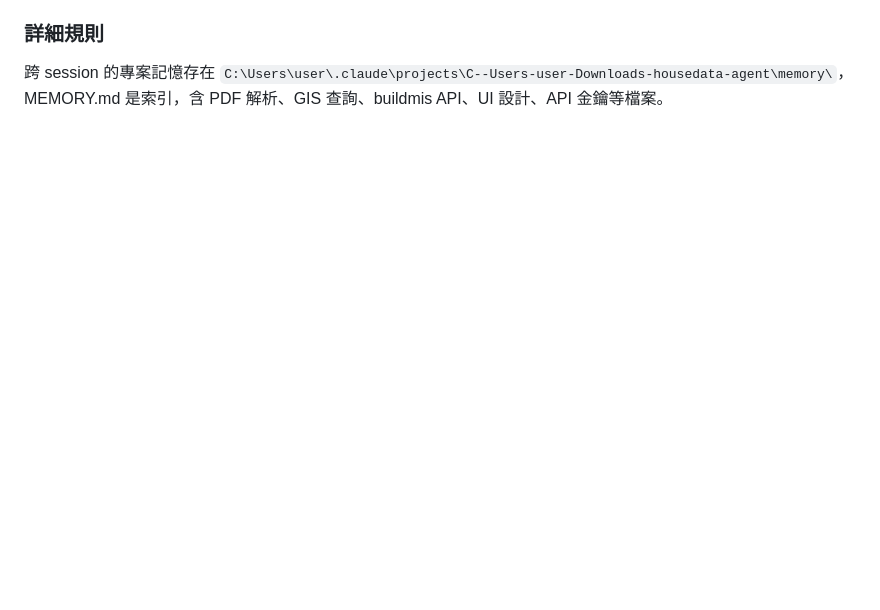
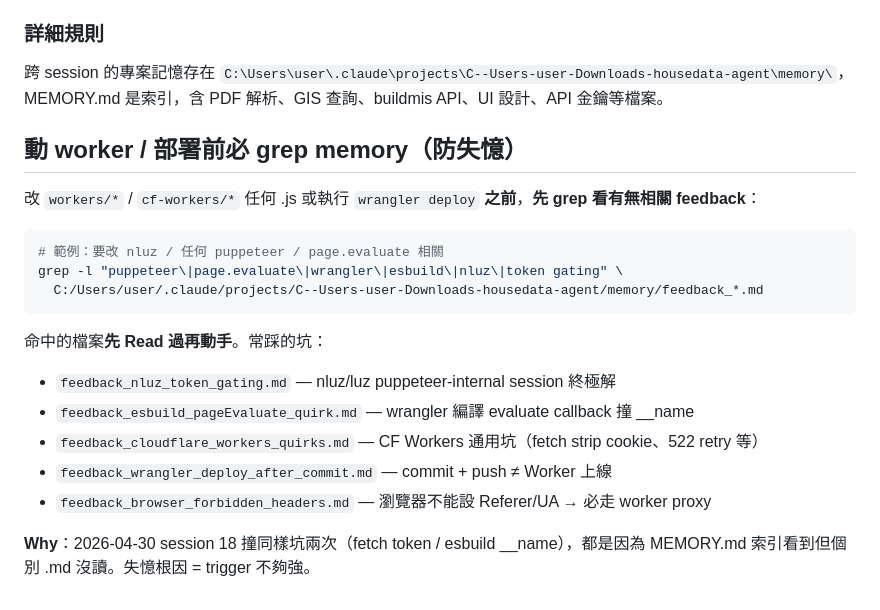
Before and after one commit to bingshang-house/shang-claude, a Markdown page: CLAUDE.md, the part around the change. Rendered like a GitHub page; blank space fills up the shorter version.

Commit message:
CLAUDE.md 加「動 worker / 部署前必 grep memory」防失憶規則
賞哥反饋：「下次怎麼把 memory 叫出來看？做成 SKILL 嗎」

根因解剖：MEMORY.md 索引自動載入 → 看到條目但**沒主動 Read 個別 .md**
= 失憶 trigger 機制太弱。

Skill 不適合：skill 是封裝流程，memory 是過往教訓，目的不同。

三層防護：
- Layer 1（這裡）：CLAUDE.md 加硬規則「改 workers/* 或 wrangler deploy 前必 grep memory」
  + 列 5 個常踩坑的 feedback_*.md 檔名（nluz / esbuild / cf workers quirks / wrangler / forbidden headers）
- Layer 2：MEMORY.md 關鍵條目加 [觸發詞: ...] keyword 列表，看到 keyword match 自動 Read
- Layer 3：/save step 6 驗證 deploy 跟 memory 同步（已做）

Co-Authored-By: Claude Opus 4.7 <noreply@anthropic.com>

````diff
--- a/CLAUDE.md
+++ b/CLAUDE.md
@@ -86,3 +86,22 @@
 
 ### 詳細規則
 跨 session 的專案記憶存在 `C:\Users\user\.claude\projects\C--Users-user-Downloads-housedata-agent\memory\`，MEMORY.md 是索引，含 PDF 解析、GIS 查詢、buildmis API、UI 設計、API 金鑰等檔案。
+
+## 動 worker / 部署前必 grep memory（防失憶）
+
+改 `workers/*` / `cf-workers/*` 任何 .js 或執行 `wrangler deploy` **之前**，**先 grep 看有無相關 feedback**：
+
+```bash
+# 範例：要改 nluz / 任何 puppeteer / page.evaluate 相關
+grep -l "puppeteer\|page.evaluate\|wrangler\|esbuild\|nluz\|token gating" \
+  C:/Users/user/.claude/projects/C--Users-user-Downloads-housedata-agent/memory/feedback_*.md
+```
+
+命中的檔案**先 Read 過再動手**。常踩的坑：
+- `feedback_nluz_token_gating.md` — nluz/luz puppeteer-internal session 終極解
+- `feedback_esbuild_pageEvaluate_quirk.md` — wrangler 編譯 evaluate callback 撞 __name
+- `feedback_cloudflare_workers_quirks.md` — CF Workers 通用坑（fetch strip cookie、522 retry 等）
+- `feedback_wrangler_deploy_after_commit.md` — commit + push ≠ Worker 上線
+- `feedback_browser_forbidden_headers.md` — 瀏覽器不能設 Referer/UA → 必走 worker proxy
+
+**Why**：2026-04-30 session 18 撞同樣坑兩次（fetch token / esbuild __name），都是因為 MEMORY.md 索引看到但個別 .md 沒讀。失憶根因 = trigger 不夠強。
````
